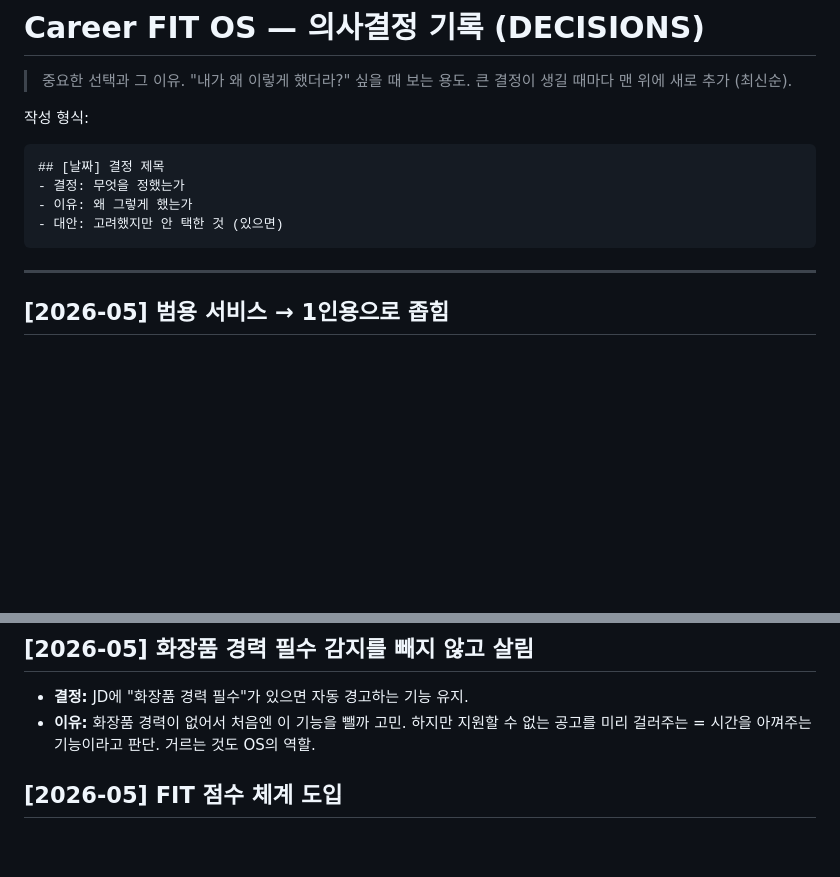
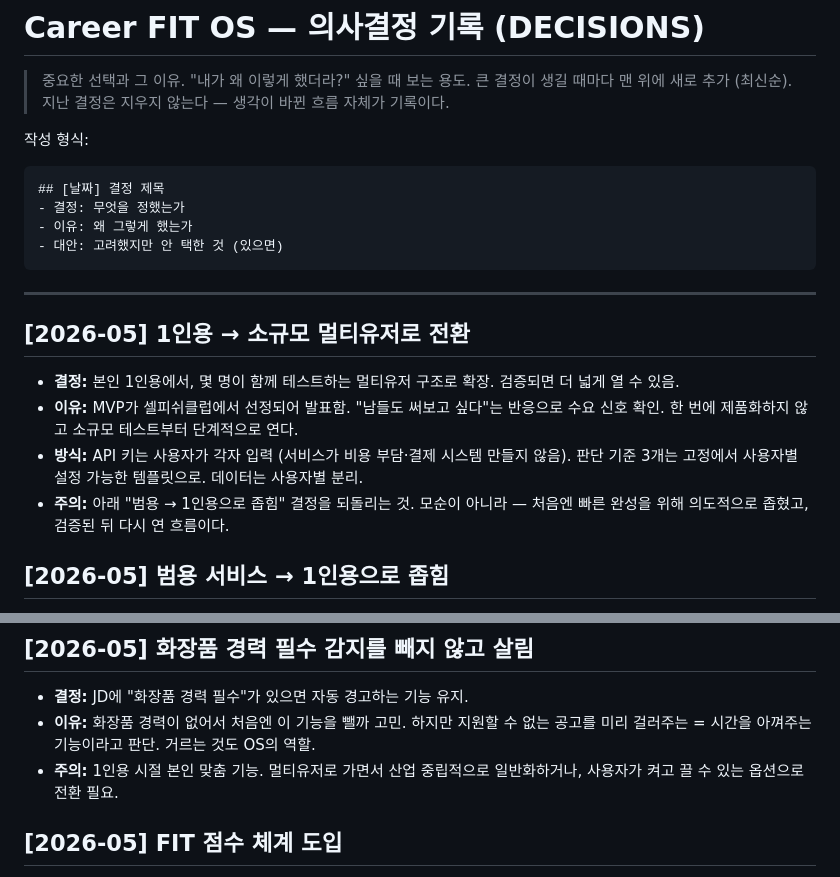
Before and after one commit to zezechoi/career-fit-os, a Markdown page: DECISIONS.md, 2 parts joined by grey strips. Rendered like a GitHub page; blank space fills up the shorter version.

````diff
--- a/DECISIONS.md
+++ b/DECISIONS.md
@@ -2,6 +2,7 @@
 
 > 중요한 선택과 그 이유. "내가 왜 이렇게 했더라?" 싶을 때 보는 용도.
 > 큰 결정이 생길 때마다 맨 위에 새로 추가 (최신순).
+> 지난 결정은 지우지 않는다 — 생각이 바뀐 흐름 자체가 기록이다.
 
 작성 형식:
 ```
@@ -12,6 +13,13 @@
 ```
 
 ---
+
+## [2026-05] 1인용 → 소규모 멀티유저로 전환
+
+- **결정:** 본인 1인용에서, 몇 명이 함께 테스트하는 멀티유저 구조로 확장. 검증되면 더 넓게 열 수 있음.
+- **이유:** MVP가 셀피쉬클럽에서 선정되어 발표함. "남들도 써보고 싶다"는 반응으로 수요 신호 확인. 한 번에 제품화하지 않고 소규모 테스트부터 단계적으로 연다.
+- **방식:** API 키는 사용자가 각자 입력 (서비스가 비용 부담·결제 시스템 만들지 않음). 판단 기준 3개는 고정에서 사용자별 설정 가능한 템플릿으로. 데이터는 사용자별 분리.
+- **주의:** 아래 "범용 → 1인용으로 좁힘" 결정을 되돌리는 것. 모순이 아니라 — 처음엔 빠른 완성을 위해 의도적으로 좁혔고, 검증된 뒤 다시 연 흐름이다.
 
 ## [2026-05] 범용 서비스 → 1인용으로 좁힘
 
@@ -29,6 +37,7 @@
 
 - **결정:** JD에 "화장품 경력 필수"가 있으면 자동 경고하는 기능 유지.
 - **이유:** 화장품 경력이 없어서 처음엔 이 기능을 뺄까 고민. 하지만 지원할 수 없는 공고를 미리 걸러주는 = 시간을 아껴주는 기능이라고 판단. 거르는 것도 OS의 역할.
+- **주의:** 1인용 시절 본인 맞춤 기능. 멀티유저로 가면서 산업 중립적으로 일반화하거나, 사용자가 켜고 끌 수 있는 옵션으로 전환 필요.
 
 ## [2026-05] FIT 점수 체계 도입
 
````
Also changed, not shown: CLAUDE.md (added, +73 -0 lines), PRD.md (added, +132 -0 lines).
